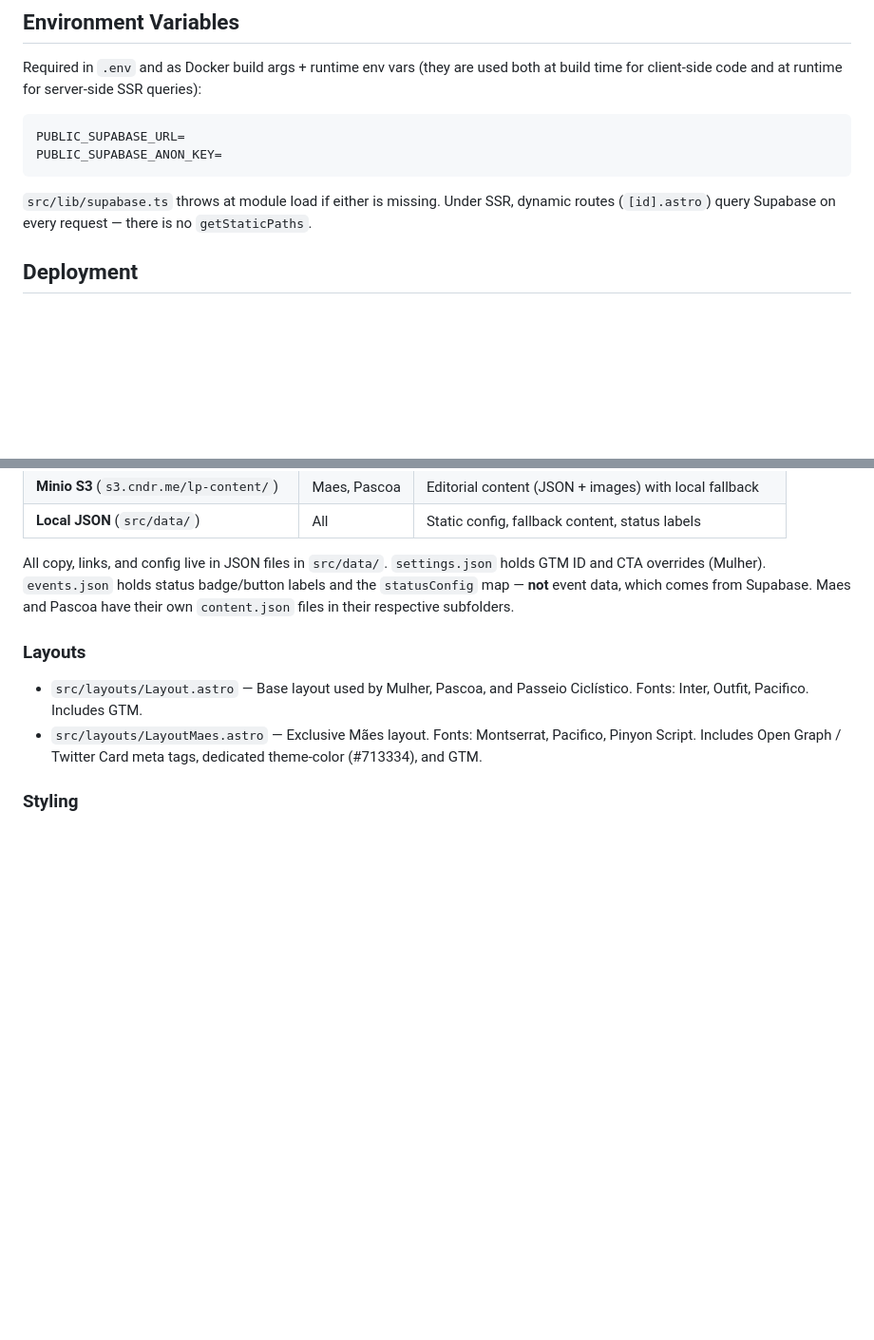
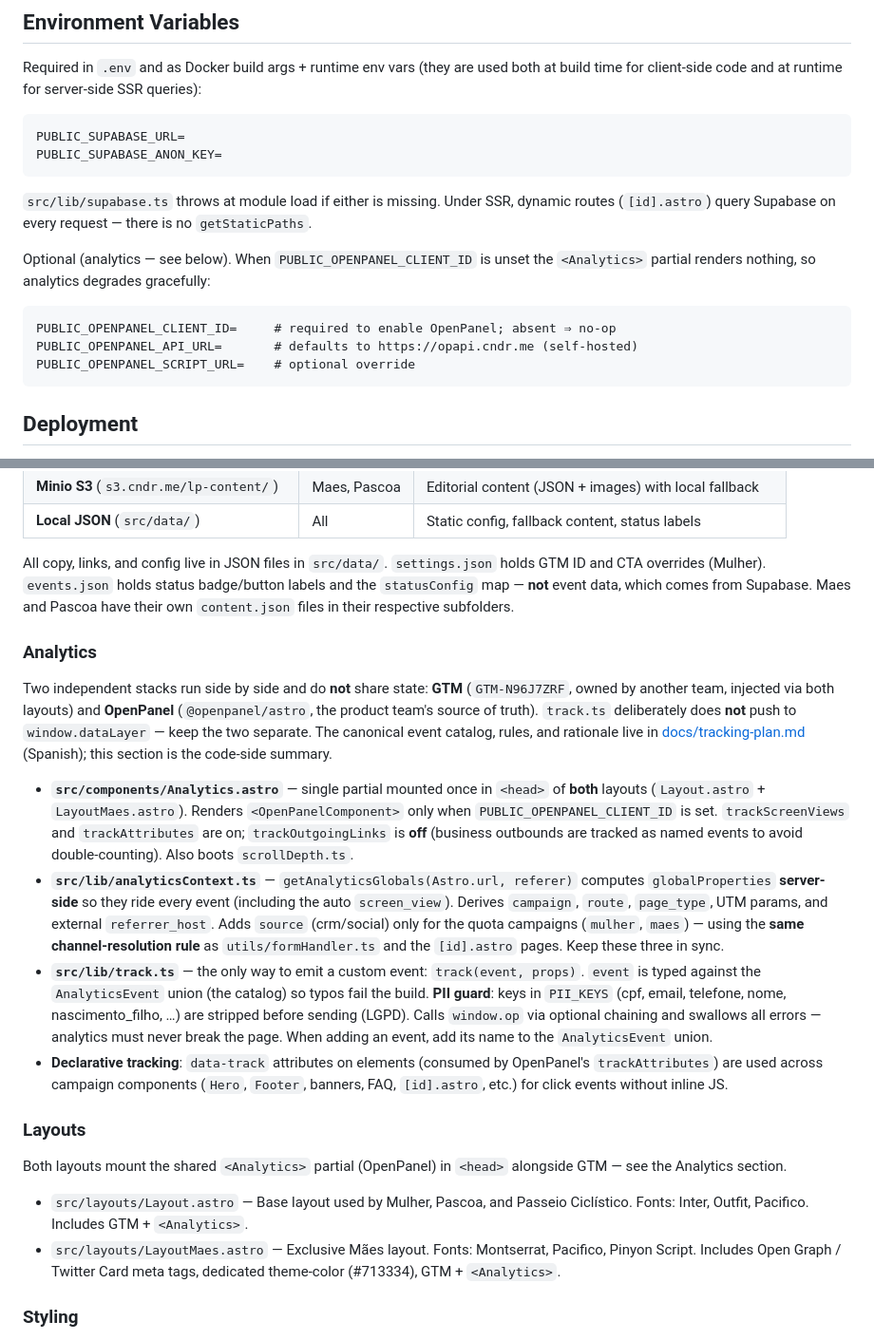
Before and after one commit to Condor-Martech/mulher2026, a Markdown page: CLAUDE.md, 2 parts joined by grey strips. Shown at 95% size. GitHub-like rendering; blank space fills up the shorter version.

Commit message:
docs: document the OpenPanel analytics stack in CLAUDE.md
Add the Analytics section describing the two side-by-side stacks (GTM +
OpenPanel), the env vars, and how track.ts / analyticsContext.ts work, plus
note the shared <Analytics> partial in both layouts.

Co-Authored-By: Claude Opus 4.8 (1M context) <noreply@anthropic.com>

````diff
--- a/CLAUDE.md
+++ b/CLAUDE.md
@@ -22,6 +22,14 @@ PUBLIC_SUPABASE_ANON_KEY=
 ```
 
 `src/lib/supabase.ts` throws at module load if either is missing. Under SSR, dynamic routes (`[id].astro`) query Supabase on every request — there is no `getStaticPaths`.
+
+Optional (analytics — see below). When `PUBLIC_OPENPANEL_CLIENT_ID` is unset the `<Analytics>` partial renders nothing, so analytics degrades gracefully:
+
+```
+PUBLIC_OPENPANEL_CLIENT_ID=     # required to enable OpenPanel; absent ⇒ no-op
+PUBLIC_OPENPANEL_API_URL=       # defaults to https://opapi.cndr.me (self-hosted)
+PUBLIC_OPENPANEL_SCRIPT_URL=    # optional override
+```
 
 ## Deployment
 
@@ -97,10 +105,21 @@ Each page sets its own `Cache-Control` header for CDN/browser caching:
 
 All copy, links, and config live in JSON files in `src/data/`. `settings.json` holds GTM ID and CTA overrides (Mulher). `events.json` holds status badge/button labels and the `statusConfig` map — **not** event data, which comes from Supabase. Maes and Pascoa have their own `content.json` files in their respective subfolders.
 
+### Analytics
+
+Two independent stacks run side by side and do **not** share state: **GTM** (`GTM-N96J7ZRF`, owned by another team, injected via both layouts) and **OpenPanel** (`@openpanel/astro`, the product team's source of truth). `track.ts` deliberately does **not** push to `window.dataLayer` — keep the two separate. The canonical event catalog, rules, and rationale live in [docs/tracking-plan.md](docs/tracking-plan.md) (Spanish); this section is the code-side summary.
+
+- **`src/components/Analytics.astro`** — single partial mounted once in `<head>` of **both** layouts (`Layout.astro` + `LayoutMaes.astro`). Renders `<OpenPanelComponent>` only when `PUBLIC_OPENPANEL_CLIENT_ID` is set. `trackScreenViews` and `trackAttributes` are on; `trackOutgoingLinks` is **off** (business outbounds are tracked as named events to avoid double-counting). Also boots `scrollDepth.ts`.
+- **`src/lib/analyticsContext.ts`** — `getAnalyticsGlobals(Astro.url, referer)` computes `globalProperties` **server-side** so they ride every event (including the auto `screen_view`). Derives `campaign`, `route`, `page_type`, UTM params, and external `referrer_host`. Adds `source` (crm/social) only for the quota campaigns (`mulher`, `maes`) — using the **same channel-resolution rule** as `utils/formHandler.ts` and the `[id].astro` pages. Keep these three in sync.
+- **`src/lib/track.ts`** — the only way to emit a custom event: `track(event, props)`. `event` is typed against the `AnalyticsEvent` union (the catalog) so typos fail the build. **PII guard**: keys in `PII_KEYS` (cpf, email, telefone, nome, nascimento_filho, …) are stripped before sending (LGPD). Calls `window.op` via optional chaining and swallows all errors — analytics must never break the page. When adding an event, add its name to the `AnalyticsEvent` union.
+- **Declarative tracking**: `data-track` attributes on elements (consumed by OpenPanel's `trackAttributes`) are used across campaign components (`Hero`, `Footer`, banners, FAQ, `[id].astro`, etc.) for click events without inline JS.
+
 ### Layouts
 
-- `src/layouts/Layout.astro` — Base layout used by Mulher, Pascoa, and Passeio Ciclístico. Fonts: Inter, Outfit, Pacifico. Includes GTM.
-- `src/layouts/LayoutMaes.astro` — Exclusive Mães layout. Fonts: Montserrat, Pacifico, Pinyon Script. Includes Open Graph / Twitter Card meta tags, dedicated theme-color (#713334), and GTM.
+Both layouts mount the shared `<Analytics>` partial (OpenPanel) in `<head>` alongside GTM — see the Analytics section.
+
+- `src/layouts/Layout.astro` — Base layout used by Mulher, Pascoa, and Passeio Ciclístico. Fonts: Inter, Outfit, Pacifico. Includes GTM + `<Analytics>`.
+- `src/layouts/LayoutMaes.astro` — Exclusive Mães layout. Fonts: Montserrat, Pacifico, Pinyon Script. Includes Open Graph / Twitter Card meta tags, dedicated theme-color (#713334), GTM + `<Analytics>`.
 
 ### Styling
 
````
